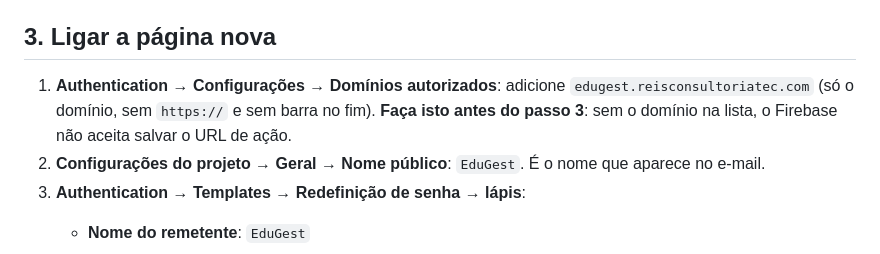
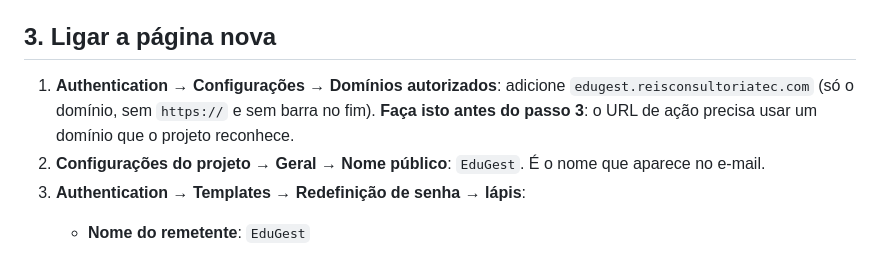
Before and after one commit to reisconsultoriatec-collab/edugest, a Markdown page: docs/GUIA-nova-senha-pelo-edugest.md, the part around the change. Rendered like a GitHub page.

Commit message:
Guia da nova senha: texto do domínio autorizado
Co-Authored-By: Claude Opus 5.5 <noreply@anthropic.com>
Claude-Session: https://claude.ai/code/session_01TomuQ9rnx1QsLaRWi8XQ9m

```diff
--- a/docs/GUIA-nova-senha-pelo-edugest.md
+++ b/docs/GUIA-nova-senha-pelo-edugest.md
@@ -45,7 +45,7 @@ No [console do Firebase](https://console.firebase.google.com/), projeto **eduges
 
 ## 3. Ligar a página nova
 
-1. **Authentication → Configurações → Domínios autorizados**: adicione `edugest.reisconsultoriatec.com` (só o domínio, sem `https://` e sem barra no fim). **Faça isto antes do passo 3**: sem o domínio na lista, o Firebase não aceita salvar o URL de ação.
+1. **Authentication → Configurações → Domínios autorizados**: adicione `edugest.reisconsultoriatec.com` (só o domínio, sem `https://` e sem barra no fim). **Faça isto antes do passo 3**: o URL de ação precisa usar um domínio que o projeto reconhece.
 2. **Configurações do projeto → Geral → Nome público**: `EduGest`. É o nome que aparece no e-mail.
 3. **Authentication → Templates → Redefinição de senha → lápis**:
    - **Nome do remetente**: `EduGest`
```
